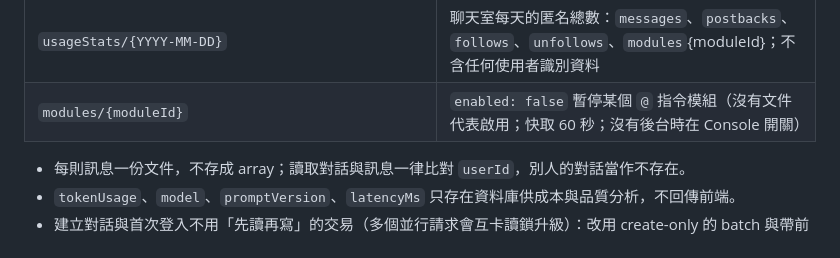
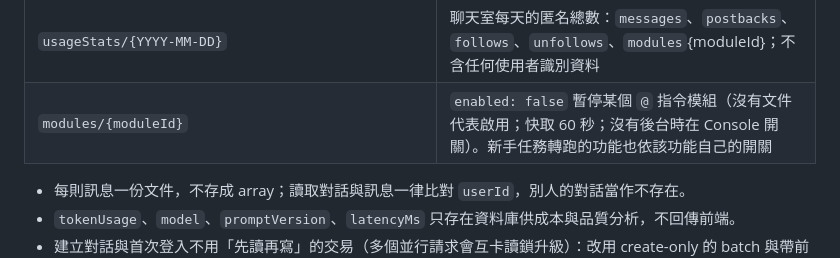
Before and after one commit to NTHU-SA/NTHU-Chatbot, a Markdown page: docs/architecture.md, the part around the change. Drawn GitHub-style.

```diff
--- a/docs/architecture.md
+++ b/docs/architecture.md
@@ -109,7 +109,7 @@ webhook → LINE userId → identityLookup/{sha256(line:U…)} → NTHUSA ID（
 | `conversations/{cid}` | `userId`、`channel`、`status`、`title`、`startedAt`、`lastMessageAt`、`messageCount`、`metadata.origin`；每人最多 50 個，超過時刪除最久未更新的 |
 | `conversations/{cid}/messages/{mid}` | `role`、`contentType`、`content`、`toolCalls`、`model`、`promptVersion`、`tokenUsage`、`latencyMs`、`createdAt` |
 | `usageStats/{YYYY-MM-DD}` | 聊天室每天的匿名總數：`messages`、`postbacks`、`follows`、`unfollows`、`modules`{moduleId}；不含任何使用者識別資料 |
-| `modules/{moduleId}` | `enabled: false` 暫停某個 `@` 指令模組（沒有文件代表啟用；快取 60 秒；沒有後台時在 Console 開關） |
+| `modules/{moduleId}` | `enabled: false` 暫停某個 `@` 指令模組（沒有文件代表啟用；快取 60 秒；沒有後台時在 Console 開關）。新手任務轉跑的功能也依該功能自己的開關 |
 
 - 每則訊息一份文件，不存成 array；讀取對話與訊息一律比對 `userId`，別人的對話當作不存在。
 - `tokenUsage`、`model`、`promptVersion`、`latencyMs` 只存在資料庫供成本與品質分析，不回傳前端。
```
Also changed, not shown: design.md (+4 -0 lines).
